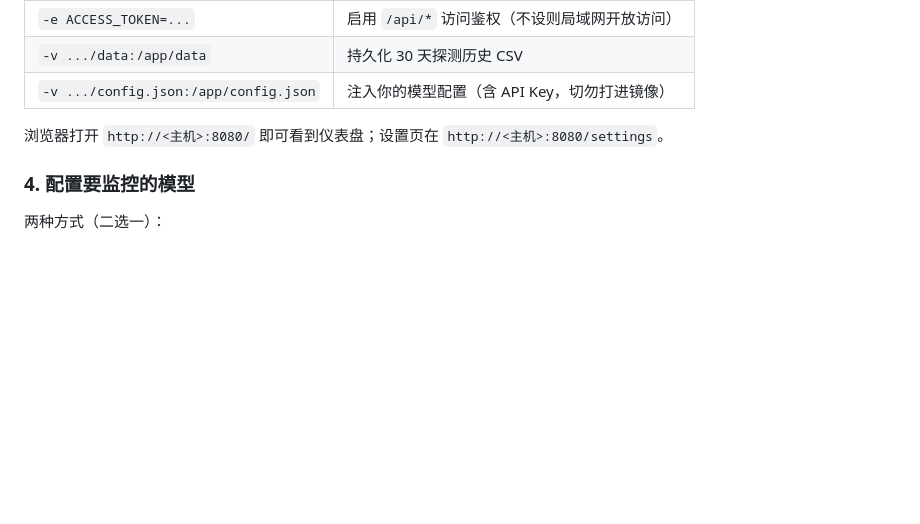
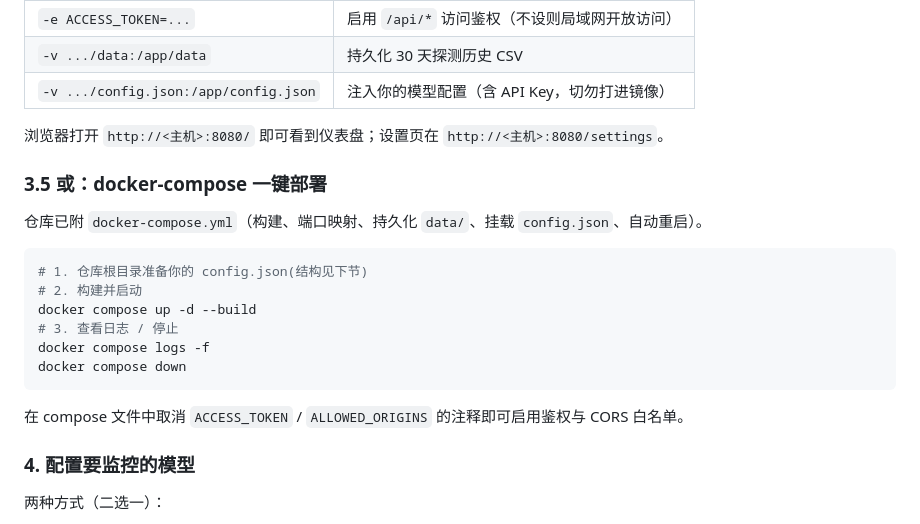
Before and after one commit to Turkeytp/model-monitor, a Markdown page: README.md, the part around the change. Drawn GitHub-style; blank space fills up the shorter version.

Commit message:
docs: add docker-compose quick deploy + MIT license note

````diff
--- a/README.md
+++ b/README.md
@@ -62,6 +62,21 @@ docker run -d -p 8080:8080 \
 
 浏览器打开 `http://<主机>:8080/` 即可看到仪表盘；设置页在 `http://<主机>:8080/settings`。
 
+### 3.5 或：docker-compose 一键部署
+
+仓库已附 `docker-compose.yml`（构建、端口映射、持久化 `data/`、挂载 `config.json`、自动重启）。
+
+```bash
+# 1. 仓库根目录准备你的 config.json(结构见下节)
+# 2. 构建并启动
+docker compose up -d --build
+# 3. 查看日志 / 停止
+docker compose logs -f
+docker compose down
+```
+
+在 compose 文件中取消 `ACCESS_TOKEN` / `ALLOWED_ORIGINS` 的注释即可启用鉴权与 CORS 白名单。
+
 ### 4. 配置要监控的模型
 
 两种方式（二选一）：
````
